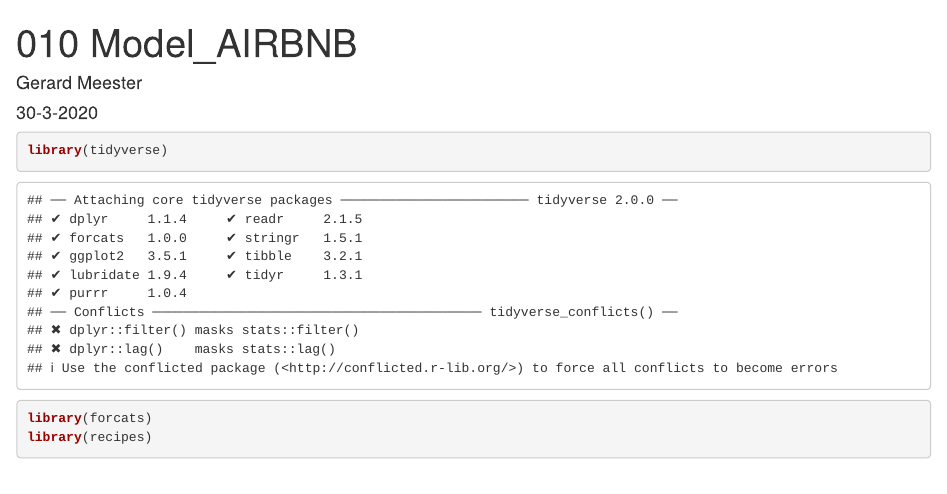
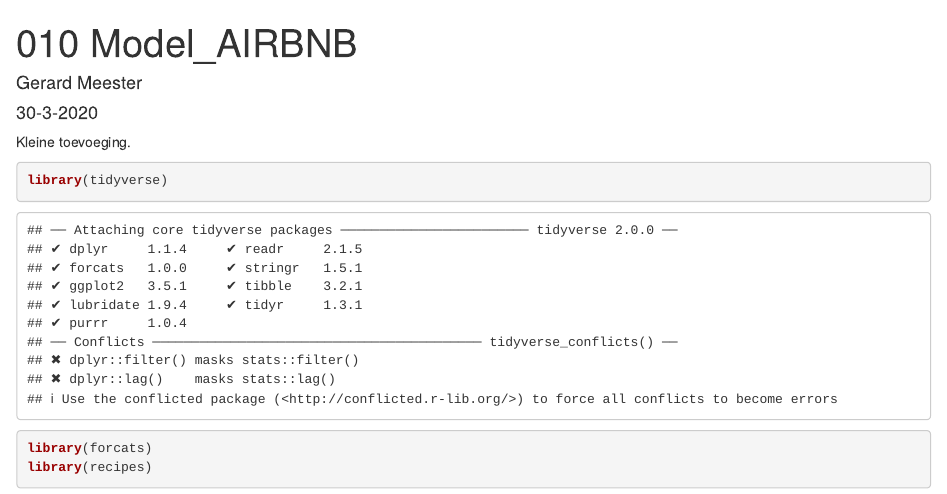
Before and after one commit to GerardMeester/Explainable-AI, an R Markdown document (scripts/10 Model_AIRBN_data.Rmd): the page in a window 1100 px wide, from its top. Rendered offline with R 4.5, knitr and Pandoc, with nearby package versions; some code elsewhere in the file could not run offline.

Commit message:
Eerste poging.

````diff
--- a/scripts/10 Model_AIRBN_data.Rmd
+++ b/scripts/10 Model_AIRBN_data.Rmd
@@ -9,6 +9,7 @@ output: html_document
 knitr::opts_chunk$set(echo = TRUE)
 ```
 
+Kleine toevoeging.
 
 
 ```{r cars}
````
